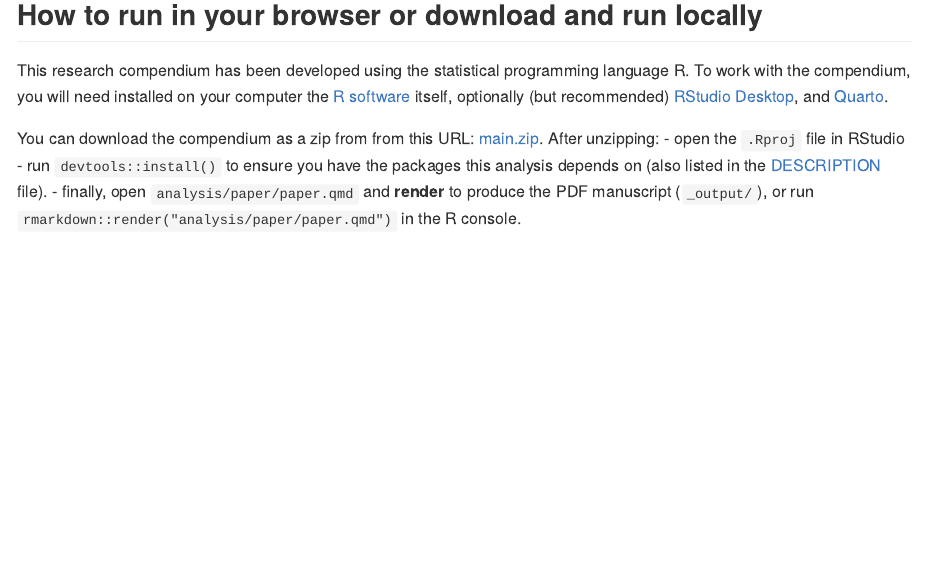
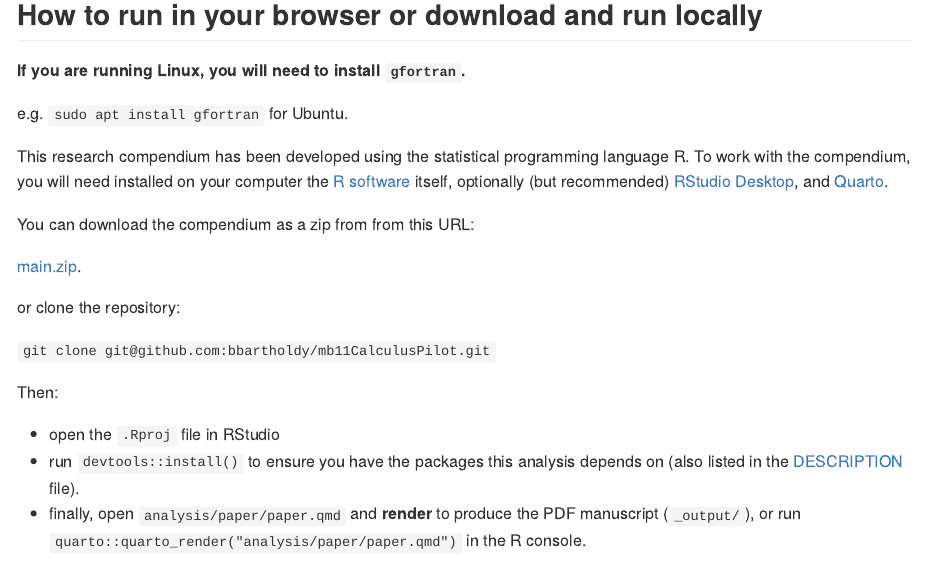
Before and after one commit to bbartholdy/mb11CalculusPilot, an R Markdown document (README.Rmd): the page in a window 1100 px wide, from 720 px down before the commit and from 770 px down after it, so that both start at the same text. Rendered offline with R 4.5, knitr and Pandoc, with nearby package versions; badge pictures from the web are left out.

Commit message:
update README and dependencies - issues during CODECHECK

```diff
--- a/README.Rmd
+++ b/README.Rmd
@@ -60,3 +64,6 @@ The **analysis** directory contains:
+**If you are running Linux, you will need to install `gfortran`.**
+
+e.g. `sudo apt install gfortran` for Ubuntu.
 
 This research compendium has been developed using the statistical programming
 language R. To work with the compendium, you will need
@@ -64,12 +71,20 @@ installed on your computer the [R software](https://cloud.r-project.org/)
 itself, optionally (but recommended) [RStudio Desktop](https://rstudio.com/products/rstudio/download/), and [Quarto](https://quarto.org/docs/get-started/).
 
 You can download the compendium as a zip from from this URL:
-[main.zip](/archive/main.zip). After unzipping:
+
+[main.zip](/archive/refs/heads/main.zip).
+
+or clone the repository:
+
+`git clone git@github.com:bbartholdy/mb11CalculusPilot.git`
+
+Then:
+
 - open the `.Rproj` file in RStudio
 - run `devtools::install()` to ensure you have the packages this analysis depends on (also listed in the
 [DESCRIPTION](/DESCRIPTION) file).
 - finally, open `analysis/paper/paper.qmd` and **render** to produce the PDF manuscript (`_output/`),
-  or run `rmarkdown::render("analysis/paper/paper.qmd")` in the R console.
+  or run `quarto::quarto_render("analysis/paper/paper.qmd")` in the R console.
 
 ### Licenses
 
```
Also changed, not shown: analysis/paper/paper.tex, README.Rmd (12 more changed lines), 2 other files.
